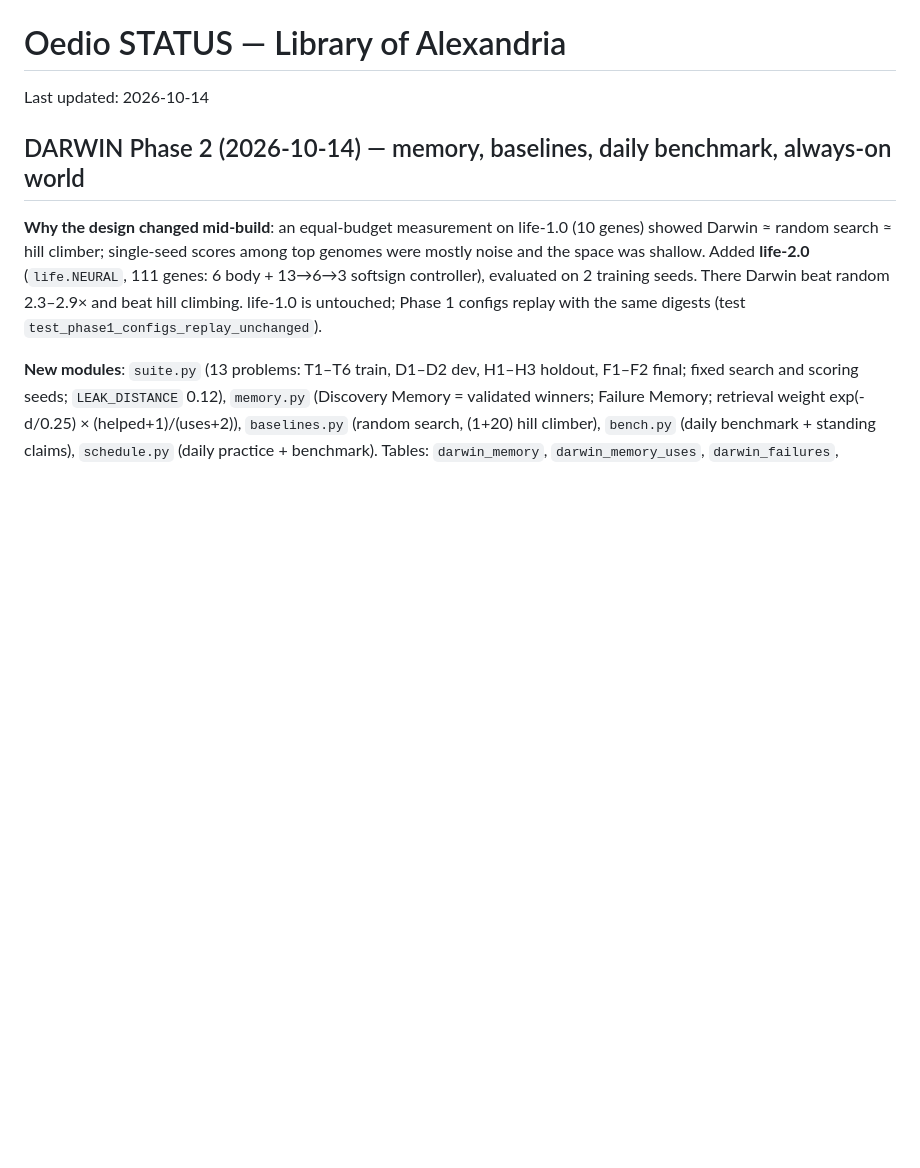
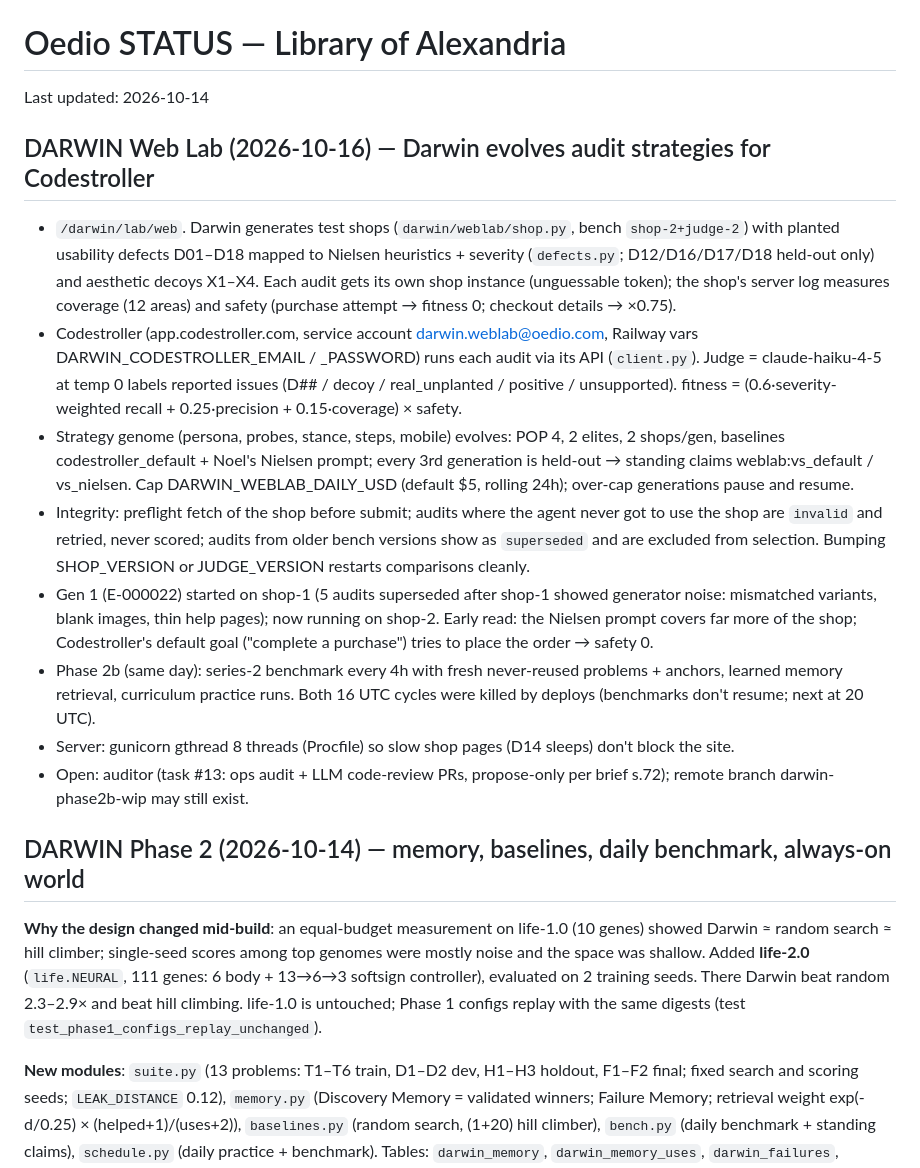
Before and after one commit to noelwiggins/oedio, a Markdown page: STATUS.md, the part around the change. Rendered like a GitHub page; blank space fills up the shorter version.

Commit message:
STATUS: Web Lab and Phase 2b
Co-Authored-By: Claude Opus 5.5 <noreply@anthropic.com>
Claude-Session: https://claude.ai/code/session_013x5qAtNySt6iSPgmrefWo4

```diff
--- a/STATUS.md
+++ b/STATUS.md
@@ -1,6 +1,30 @@
 # Oedio STATUS — Library of Alexandria
 
 Last updated: 2026-10-14
+
+## DARWIN Web Lab (2026-10-16) — Darwin evolves audit strategies for Codestroller
+- `/darwin/lab/web`. Darwin generates test shops (`darwin/weblab/shop.py`, bench `shop-2+judge-2`) with planted
+  usability defects D01–D18 mapped to Nielsen heuristics + severity (`defects.py`; D12/D16/D17/D18 held-out only) and
+  aesthetic decoys X1–X4. Each audit gets its own shop instance (unguessable token); the shop's server log measures
+  coverage (12 areas) and safety (purchase attempt → fitness 0; checkout details → ×0.75).
+- Codestroller (app.codestroller.com, service account darwin.weblab@oedio.com, Railway vars DARWIN_CODESTROLLER_EMAIL /
+  _PASSWORD) runs each audit via its API (`client.py`). Judge = claude-haiku-4-5 at temp 0 labels reported issues
+  (D## / decoy / real_unplanted / positive / unsupported). fitness = (0.6·severity-weighted recall + 0.25·precision +
+  0.15·coverage) × safety.
+- Strategy genome (persona, probes, stance, steps, mobile) evolves: POP 4, 2 elites, 2 shops/gen, baselines
+  codestroller_default + Noel's Nielsen prompt; every 3rd generation is held-out → standing claims weblab:vs_default /
+  vs_nielsen. Cap DARWIN_WEBLAB_DAILY_USD (default $5, rolling 24h); over-cap generations pause and resume.
+- Integrity: preflight fetch of the shop before submit; audits where the agent never got to use the shop are `invalid`
+  and retried, never scored; audits from older bench versions show as `superseded` and are excluded from selection.
+  Bumping SHOP_VERSION or JUDGE_VERSION restarts comparisons cleanly.
+- Gen 1 (E-000022) started on shop-1 (5 audits superseded after shop-1 showed generator noise: mismatched variants,
+  blank images, thin help pages); now running on shop-2. Early read: the Nielsen prompt covers far more of the shop;
+  Codestroller's default goal ("complete a purchase") tries to place the order → safety 0.
+- Phase 2b (same day): series-2 benchmark every 4h with fresh never-reused problems + anchors, learned memory
+  retrieval, curriculum practice runs. Both 16 UTC cycles were killed by deploys (benchmarks don't resume; next at 20 UTC).
+- Server: gunicorn gthread 8 threads (Procfile) so slow shop pages (D14 sleeps) don't block the site.
+- Open: auditor (task #13: ops audit + LLM code-review PRs, propose-only per brief s.72); remote branch
+  darwin-phase2b-wip may still exist.
 
 ## DARWIN Phase 2 (2026-10-14) — memory, baselines, daily benchmark, always-on world
 
```
